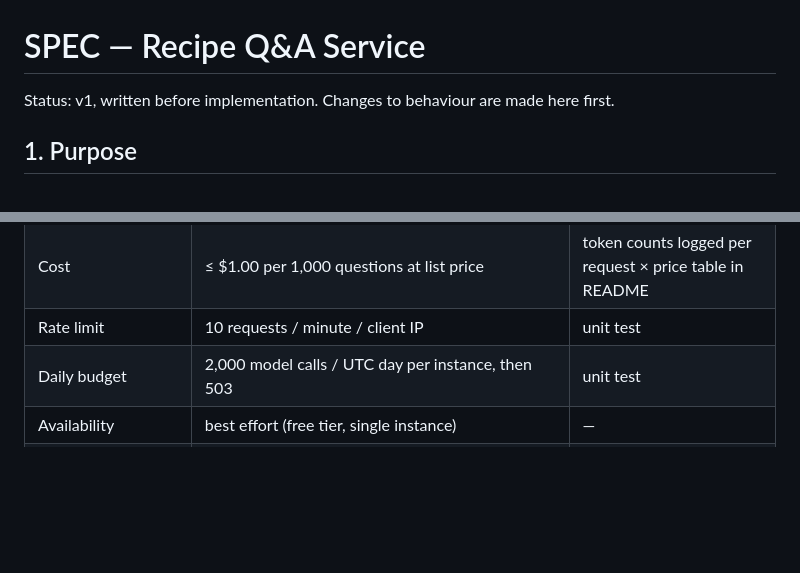
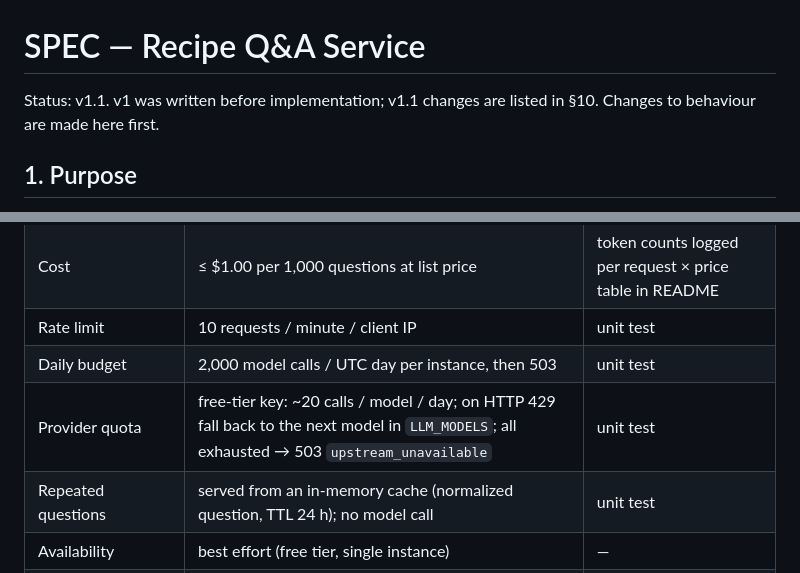
Before and after one commit to ReAlex1902/recipe-qa, a Markdown page: SPEC.md, 2 parts joined by grey strips. Drawn GitHub-style; blank space fills up the shorter version.

```diff
--- a/SPEC.md
+++ b/SPEC.md
@@ -1,6 +1,7 @@
 # SPEC — Recipe Q&A Service
 
-Status: v1, written before implementation. Changes to behaviour are made here first.
+Status: v1.1. v1 was written before implementation; v1.1 changes are listed in §10.
+Changes to behaviour are made here first.
 
 ## 1. Purpose
 
@@ -221,6 +234,8 @@ The corpus is community-edited and cannot guarantee that a dish is free of an al
 | Cost | ≤ $1.00 per 1,000 questions at list price | token counts logged per request × price table in README |
 | Rate limit | 10 requests / minute / client IP | unit test |
 | Daily budget | 2,000 model calls / UTC day per instance, then 503 | unit test |
+| Provider quota | free-tier key: ~20 calls / model / day; on HTTP 429 fall back to the next model in `LLM_MODELS`; all exhausted → 503 `upstream_unavailable` | unit test |
+| Repeated questions | served from an in-memory cache (normalized question, TTL 24 h); no model call | unit test |
 | Availability | best effort (free tier, single instance) | — |
 | Observability | one structured JSON log line per request: request id, constraints, retrieved ids + scores, decision, cited ids, model, tokens, latency per stage | README §Debugging |
 | Security | no secrets in repo/image; key from env; input length cap; CORS limited to own origin; non-root container | CI + review |
```
Also changed, not shown: other parts of SPEC.md (+25 -0 lines), docs/ai-usage.md (added, +57 -0 lines).
